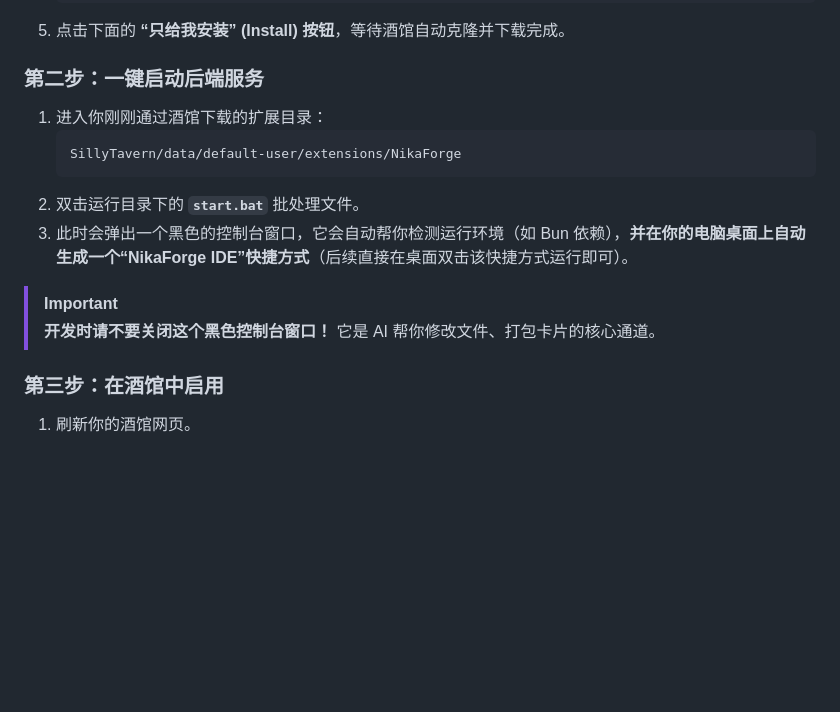
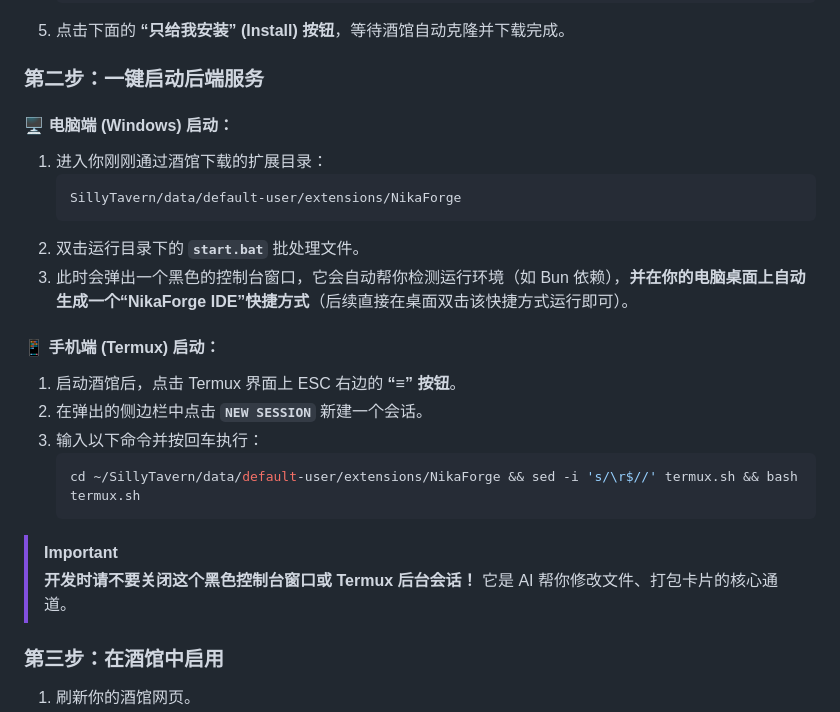
Before and after one commit to HiUnikitty/NikaForge, a Markdown page: README.md, the part around the change. Rendered like a GitHub page; blank space fills up the shorter version.

Commit message:
新增移动端教程

````diff
--- a/README.md
+++ b/README.md
@@ -62,14 +62,24 @@
 
 ### 第二步：一键启动后端服务
 
+#### 🖥️ 电脑端 (Windows) 启动：
 1. 进入你刚刚通过酒馆下载的扩展目录：
    ```text
    SillyTavern/data/default-user/extensions/NikaForge
    ```
 2. 双击运行目录下的 **`start.bat`** 批处理文件。
 3. 此时会弹出一个黑色的控制台窗口，它会自动帮你检测运行环境（如 Bun 依赖），**并在你的电脑桌面上自动生成一个“NikaForge IDE”快捷方式**（后续直接在桌面双击该快捷方式运行即可）。
+
+#### 📱 手机端 (Termux) 启动：
+1. 启动酒馆后，点击 Termux 界面上 ESC 右边的 **“≡” 按钮**。
+2. 在弹出的侧边栏中点击 **`NEW SESSION`** 新建一个会话。
+3. 输入以下命令并按回车执行：
+   ```bash
+   cd ~/SillyTavern/data/default-user/extensions/NikaForge && sed -i 's/\r$//' termux.sh && bash termux.sh
+   ```
+
 > [!IMPORTANT]
-> **开发时请不要关闭这个黑色控制台窗口！** 它是 AI 帮你修改文件、打包卡片的核心通道。
+> **开发时请不要关闭这个黑色控制台窗口或 Termux 后台会话！** 它是 AI 帮你修改文件、打包卡片的核心通道。
 
 ### 第三步：在酒馆中启用
 
````
